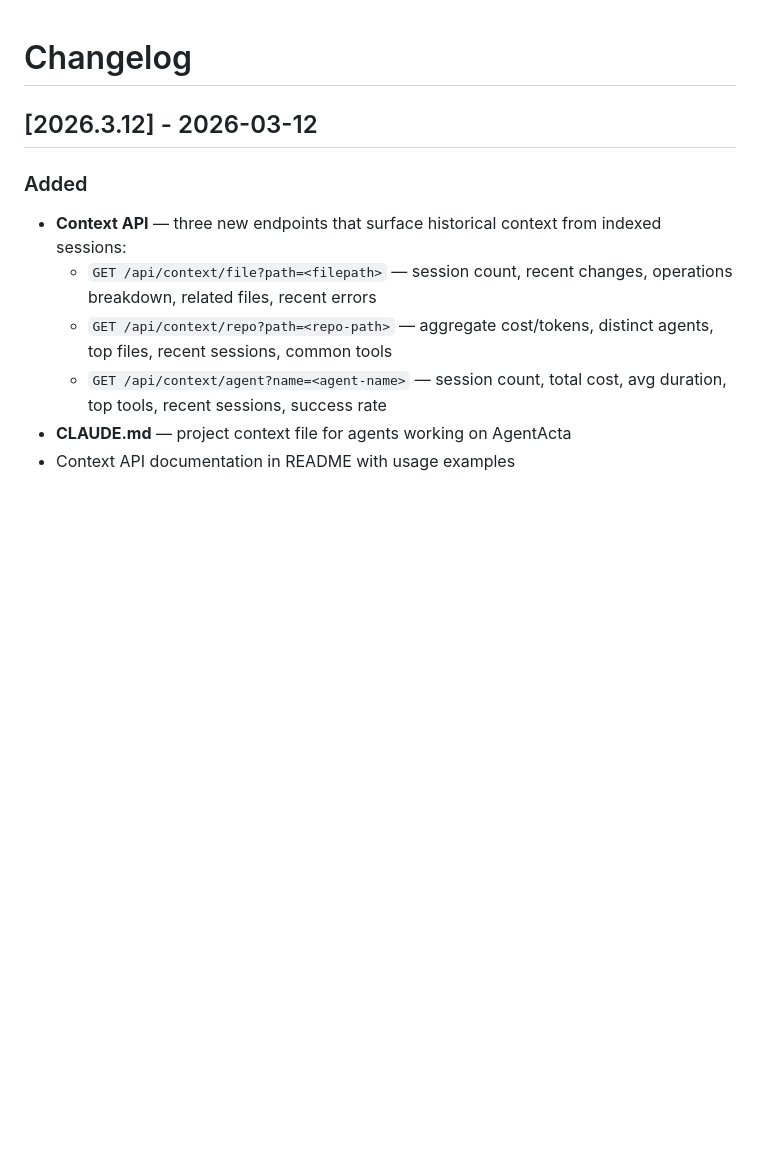
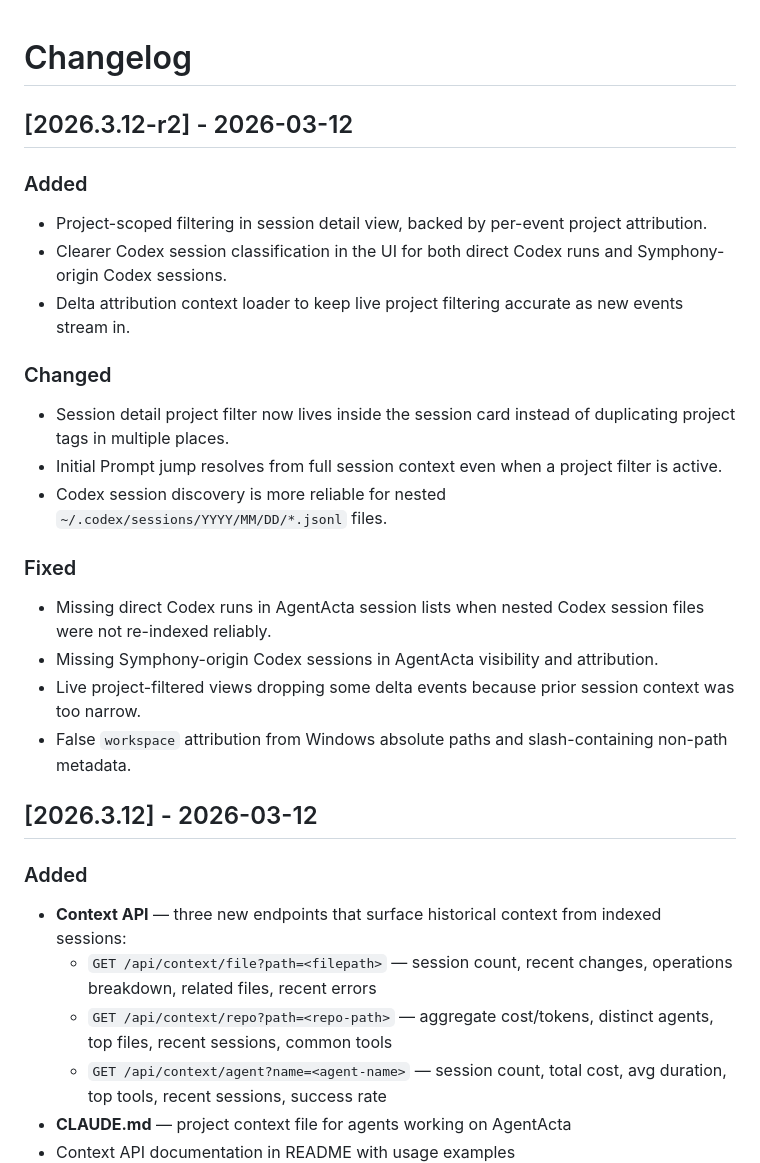
Before and after one commit to mirajchokshi/agentacta, a Markdown page: CHANGELOG.md, the part around the change. GitHub-like rendering; blank space fills up the shorter version.

Commit message:
docs: update session filtering and codex visibility notes
Summary:
- document project-scoped session filtering and initial prompt behavior
- document clearer Codex direct vs Symphony session visibility
- add changelog entry for the current release candidate scope

Rationale:
- the branch shipped more than the original narrow ticket title implied
- release notes and README should match the actual user-facing behavior

Tests:
- not run (docs only)

Co-authored-by: Codex <codex@openai.com>

```diff
--- a/CHANGELOG.md
+++ b/CHANGELOG.md
@@ -1,4 +1,22 @@
 # Changelog
+
+## [2026.3.12-r2] - 2026-03-12
+
+### Added
+- Project-scoped filtering in session detail view, backed by per-event project attribution.
+- Clearer Codex session classification in the UI for both direct Codex runs and Symphony-origin Codex sessions.
+- Delta attribution context loader to keep live project filtering accurate as new events stream in.
+
+### Changed
+- Session detail project filter now lives inside the session card instead of duplicating project tags in multiple places.
+- Initial Prompt jump resolves from full session context even when a project filter is active.
+- Codex session discovery is more reliable for nested `~/.codex/sessions/YYYY/MM/DD/*.jsonl` files.
+
+### Fixed
+- Missing direct Codex runs in AgentActa session lists when nested Codex session files were not re-indexed reliably.
+- Missing Symphony-origin Codex sessions in AgentActa visibility and attribution.
+- Live project-filtered views dropping some delta events because prior session context was too narrow.
+- False `workspace` attribution from Windows absolute paths and slash-containing non-path metadata.
 
 ## [2026.3.12] - 2026-03-12
 
```
Also changed, not shown: README.md (+5 -1 lines).
